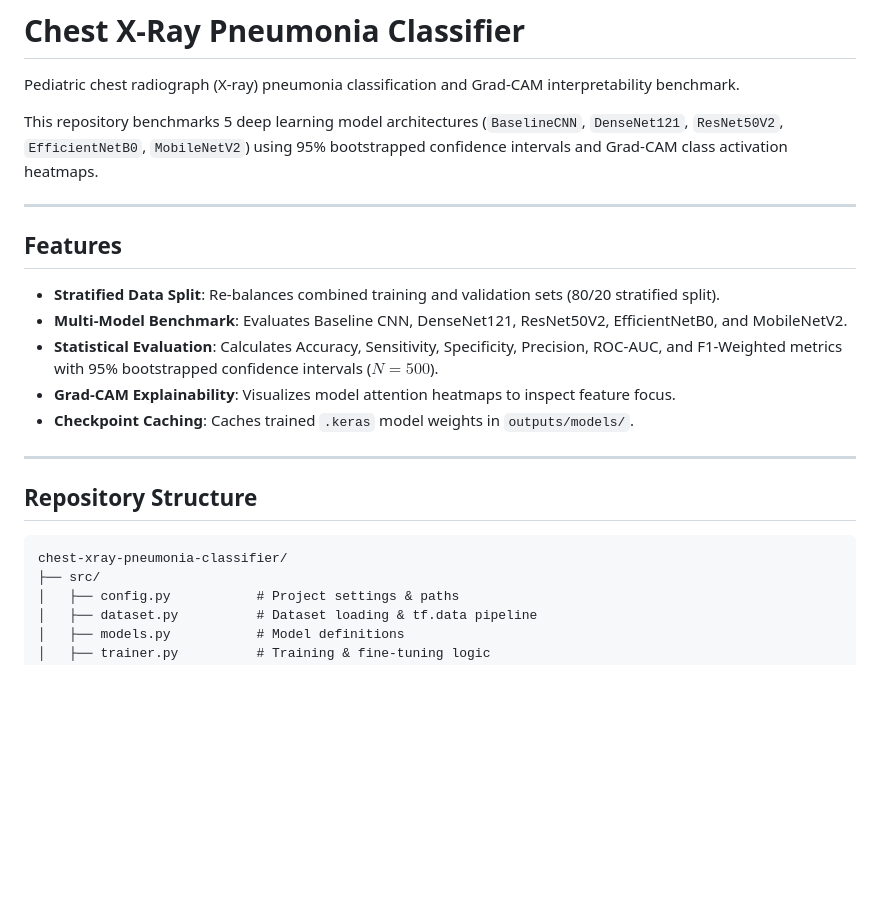
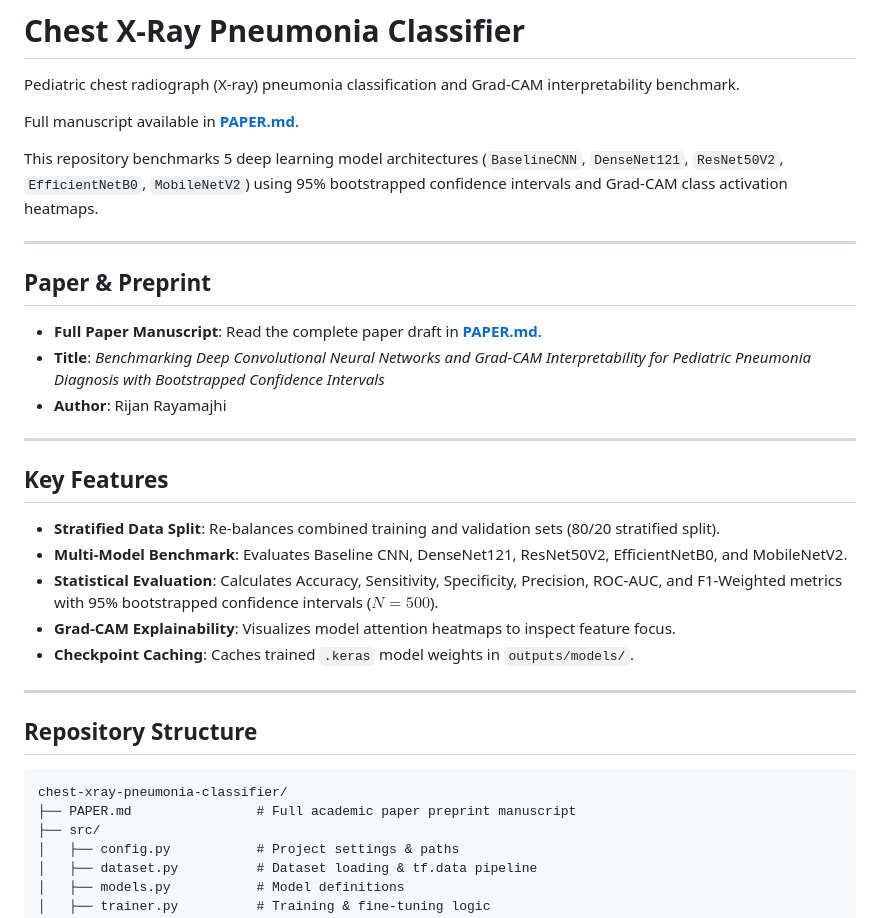
Before and after one commit to rijan-rayamajhi/chest-xray-pneumonia-classifier, a Markdown page: README.md, the part around the change. Rendered like a GitHub page; blank space fills up the shorter version.

Commit message:
Add preprint paper manuscript PAPER.md

````diff
--- a/README.md
+++ b/README.md
@@ -1,12 +1,22 @@
 # Chest X-Ray Pneumonia Classifier
 
 Pediatric chest radiograph (X-ray) pneumonia classification and Grad-CAM interpretability benchmark.
+
+Full manuscript available in **[PAPER.md](PAPER.md)**.
 
 This repository benchmarks 5 deep learning model architectures (`BaselineCNN`, `DenseNet121`, `ResNet50V2`, `EfficientNetB0`, `MobileNetV2`) using 95% bootstrapped confidence intervals and Grad-CAM class activation heatmaps.
 
 ---
 
-## Features
+## Paper & Preprint
+
+- **Full Paper Manuscript**: Read the complete paper draft in **[PAPER.md](PAPER.md)**.
+- **Title**: *Benchmarking Deep Convolutional Neural Networks and Grad-CAM Interpretability for Pediatric Pneumonia Diagnosis with Bootstrapped Confidence Intervals*
+- **Author**: Rijan Rayamajhi
+
+---
+
+## Key Features
 
 - **Stratified Data Split**: Re-balances combined training and validation sets (80/20 stratified split).
 - **Multi-Model Benchmark**: Evaluates Baseline CNN, DenseNet121, ResNet50V2, EfficientNetB0, and MobileNetV2.
@@ -20,6 +30,7 @@ This repository benchmarks 5 deep learning model architectures (`BaselineCNN`, `
 
 ```text
 chest-xray-pneumonia-classifier/
+├── PAPER.md                # Full academic paper preprint manuscript
 ├── src/
 │   ├── config.py           # Project settings & paths
 │   ├── dataset.py          # Dataset loading & tf.data pipeline
````
Also changed, not shown: PAPER.md (added, +155 -0 lines).
